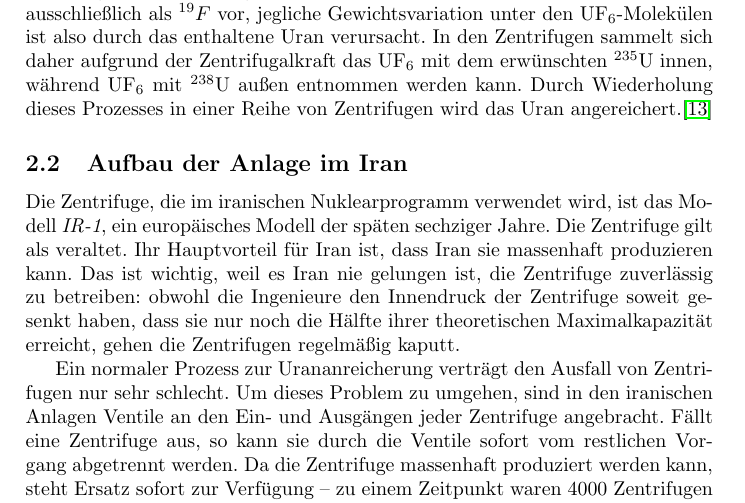
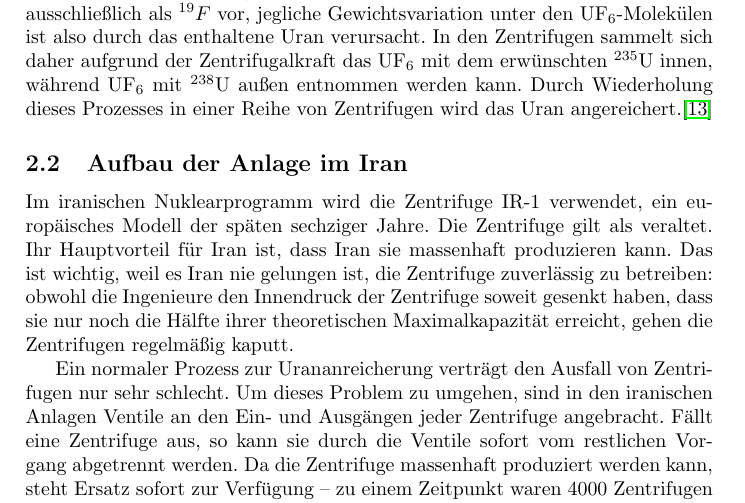
Before and after one commit to lucaswerkmeister/Proseminar-Stuxnet, a LaTeX document (Ausarbeitung/document.tex): part of page 2 of 10, cut so that both start at the same text. Compiled offline with pdfLaTeX.

Commit message:
More rephrasing

```diff
--- a/Ausarbeitung/document.tex
+++ b/Ausarbeitung/document.tex
@@ -106,7 +106,7 @@ Durch Wiederholung dieses Prozesses in einer Reihe von Zentrifugen wird das Uran
 
 \subsection{Aufbau der Anlage im Iran}
 
-Die Zentrifuge, die im iranischen Nuklearprogramm verwendet wird, ist das Modell \emph{IR-1}, ein europäisches Modell der späten sechziger Jahre.
+Im iranischen Nuklearprogramm wird die Zentrifuge IR-1 verwendet, ein europäisches Modell der späten sechziger Jahre.
 Die Zentrifuge gilt als veraltet. Ihr Hauptvorteil für Iran ist, dass Iran sie massenhaft produzieren kann.
 Das ist wichtig, weil es Iran nie gelungen ist, die Zentrifuge zuverlässig zu betreiben:
 obwohl die Ingenieure den Innendruck der Zentrifuge soweit gesenkt haben, dass sie nur noch die Hälfte ihrer theoretischen Maximalkapazität erreicht,
```
